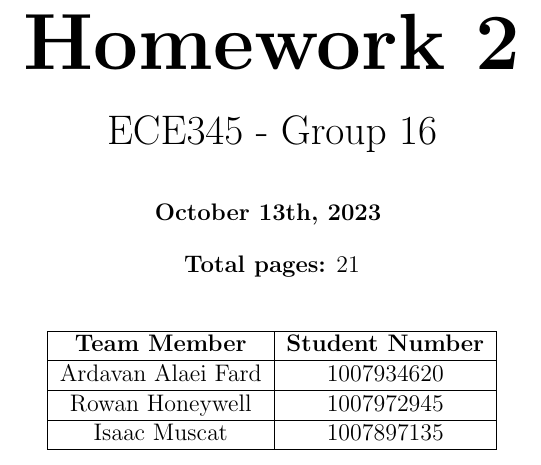
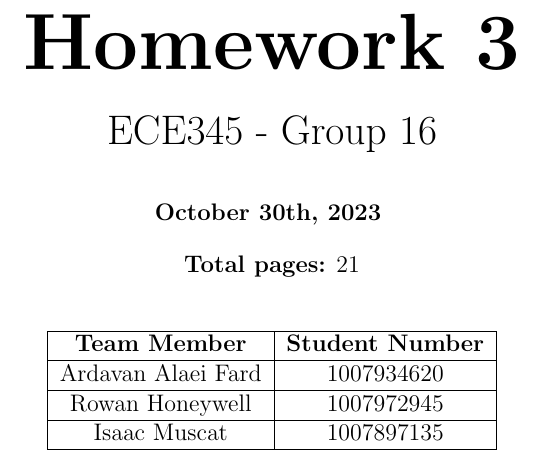
Before and after one commit to rowanhnwl/ECE345, a LaTeX problem sheet (hw/hw3/main.tex, which reads hw/hw3/title.tex): part of page 1 of 18, cut so that both start at the same text. Compiled offline with pdfLaTeX.

Commit message:
Changed the title and header/footer info

```diff
--- a/hw/hw3/title.tex
+++ b/hw/hw3/title.tex
@@ -1,10 +1,10 @@
 \begin{titlepage}
     \begin{center}
-    {\fontsize{40}{48}\selectfont \bfseries Homework 2}
+    {\fontsize{40}{48}\selectfont \bfseries Homework 3}
     \\\vspace{20pt}
     {\LARGE ECE345 - Group 16} \\
     \vspace{20pt}
-    \textbf{October 13th, 2023}
+    \textbf{October 30th, 2023}
     \vspace{8pt}
 
     \textbf{Total pages:} 21
```
Also changed, not shown: hw/hw2/hf.tex (+1 -1 lines), hw/hw3/hf.tex (+2 -2 lines), hw/hw2/main.pdf, hw/hw3/main.pdf.
